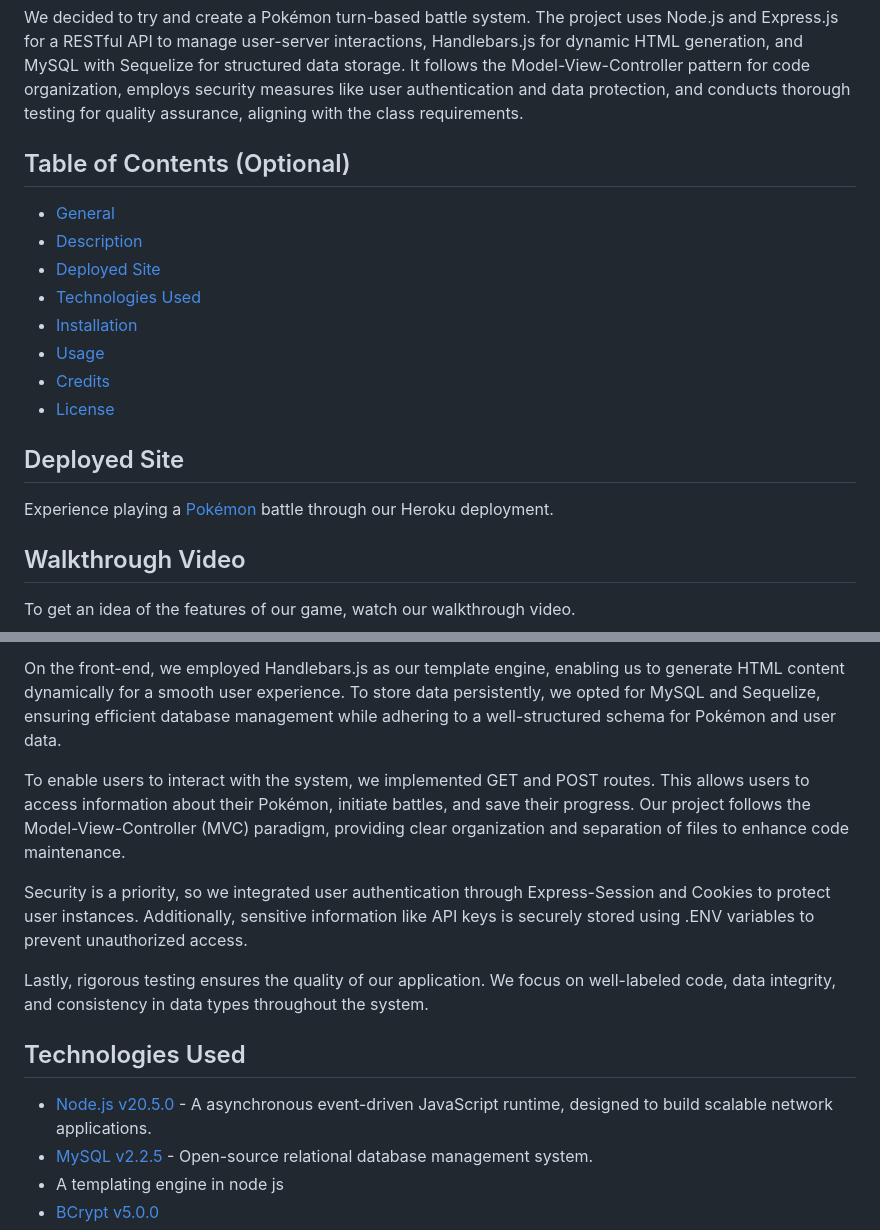
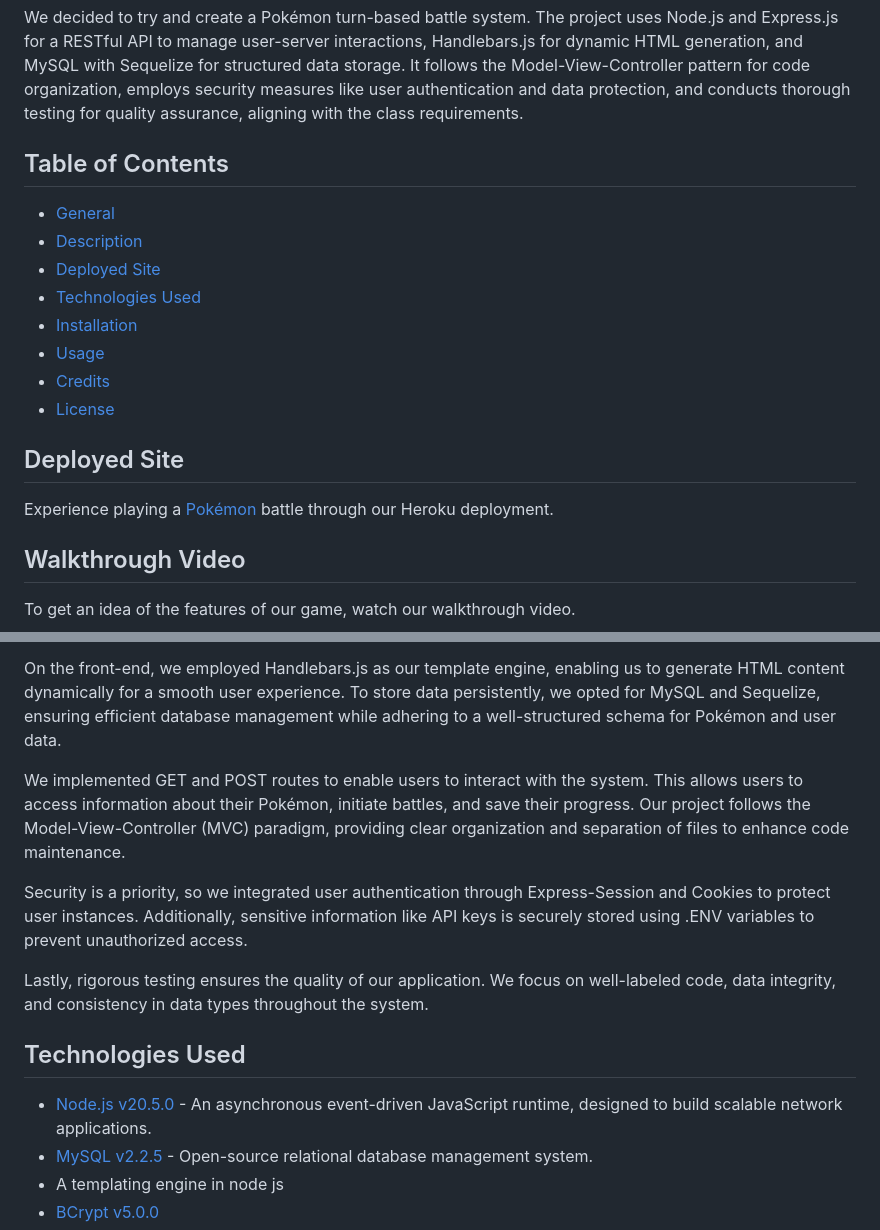
Before and after one commit to charmingdarling/projectpokemon, a Markdown page: README.md, 2 parts joined by grey strips. GitHub-like rendering.

```diff
--- a/README.md
+++ b/README.md
@@ -5,6 +5,6 @@
 We decided to try and create a Pokémon turn-based battle system. The project uses Node.js and Express.js for a RESTful API to manage user-server interactions, Handlebars.js for dynamic HTML generation, and MySQL with Sequelize for structured data storage. It follows the Model-View-Controller pattern for code organization, employs security measures like user authentication and data protection, and conducts thorough testing for quality assurance, aligning with the class requirements.
 
 
-## Table of Contents (Optional)
+## Table of Contents
 
 - [General](#general-information)
@@ -32,7 +32,7 @@ For our second project at Berkeley Coding Bootcamp, we tackled the task of creat
 
 On the front-end, we employed Handlebars.js as our template engine, enabling us to generate HTML content dynamically for a smooth user experience. To store data persistently, we opted for MySQL and Sequelize, ensuring efficient database management while adhering to a well-structured schema for Pokémon and user data.
 
-To enable users to interact with the system, we implemented GET and POST routes. This allows users to access information about their Pokémon, initiate battles, and save their progress. Our project follows the Model-View-Controller (MVC) paradigm, providing clear organization and separation of files to enhance code maintenance.
+We implemented GET and POST routes to enable users to interact with the system. This allows users to access information about their Pokémon, initiate battles, and save their progress. Our project follows the Model-View-Controller (MVC) paradigm, providing clear organization and separation of files to enhance code maintenance.
 
 Security is a priority, so we integrated user authentication through Express-Session and Cookies to protect user instances. Additionally, sensitive information like API keys is securely stored using .ENV variables to prevent unauthorized access.
 
@@ -40,7 +40,7 @@ Lastly, rigorous testing ensures the quality of our application. We focus on wel
 
 ## Technologies Used
 
-- [Node.js v20.5.0](https://nodejs.org/en) - A asynchronous event-driven JavaScript runtime, designed to build scalable network applications.
+- [Node.js v20.5.0](https://nodejs.org/en) - An asynchronous event-driven JavaScript runtime, designed to build scalable network applications.
 - [MySQL v2.2.5](https://www.mysql.com/) - Open-source relational database management system.
  - A templating engine in node js
 - [BCrypt v5.0.0](https://www.npmjs.com/package/bcrypt)
```
Also changed, not shown: other parts of README.md (+3 -3 lines).
